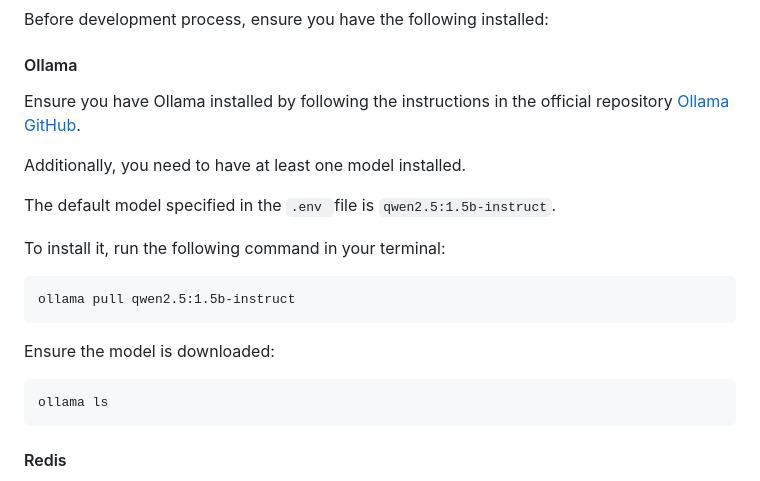
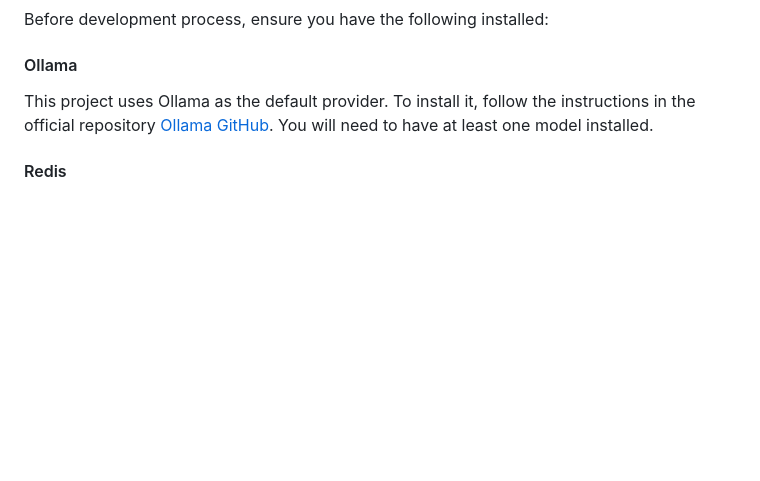
Before and after one commit to Shiyinq/teo, a Markdown page: README.md, the part around the change. Drawn GitHub-style; blank space fills up the shorter version.

Commit message:
docs: update related to Ollama

````diff
--- a/README.md
+++ b/README.md
@@ -63,22 +63,7 @@ Before development process, ensure you have the following installed:
 
 #### Ollama
 
-Ensure you have Ollama installed by following the instructions in the official repository [Ollama GitHub](https://github.com/ollama/ollama?tab=readme-ov-file#ollama).
-
-Additionally, you need to have at least one model installed.
-
-The default model specified in the `.env `file is `qwen2.5:1.5b-instruct`.
-
-To install it, run the following command in your terminal:
-
-```
-ollama pull qwen2.5:1.5b-instruct
-```
-Ensure the model is downloaded:
-
-```
-ollama ls
-```
+This project uses Ollama as the default provider. To install it, follow the instructions in the official repository [Ollama GitHub](https://github.com/ollama/ollama?tab=readme-ov-file#ollama). You will need to have at least one model installed.
 
 #### Redis
 
````
